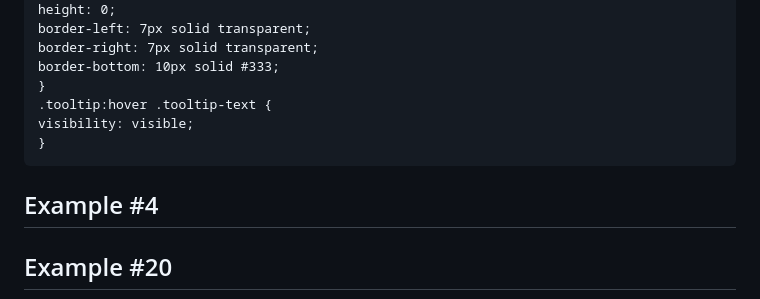
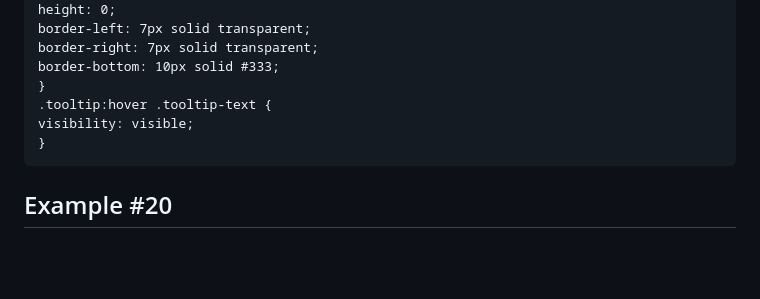
Before and after one commit to bbauska/coding-templates, a Markdown page: README.md, the part around one of its changes. GitHub-like rendering; blank space fills up the shorter version.

````diff
--- a/README.md
+++ b/README.md
@@ -1246,8 +1250,6 @@ visibility: visible;
 }
 ```
 
-<h2>Example #4
-
 <h2 id="ex20">Example #20</h2>
 
 <p align="center">
````
Also changed, not shown: other parts of README.md (+40 -36 lines).
